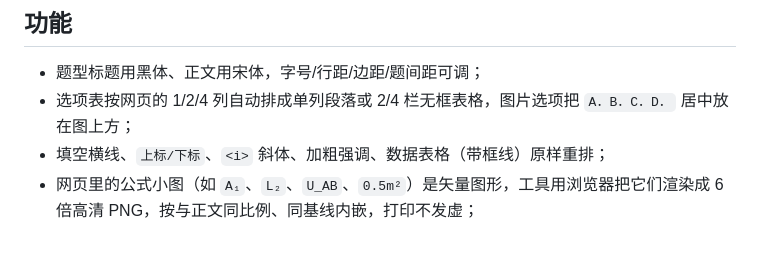
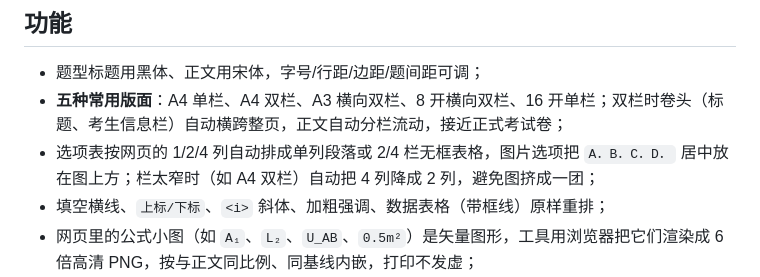
Before and after one commit to LSPDM/zujuan-to-word, a Markdown page: README.md, the part around one of its changes. Drawn GitHub-style; blank space fills up the shorter version.

```diff
--- a/README.md
+++ b/README.md
@@ -24,7 +24,8 @@
 ## 功能
 
 - 题型标题用黑体、正文用宋体，字号/行距/边距/题间距可调；
-- 选项表按网页的 1/2/4 列自动排成单列段落或 2/4 栏无框表格，图片选项把 `A．B．C．D．` 居中放在图上方；
+- **五种常用版面**：A4 单栏、A4 双栏、A3 横向双栏、8 开横向双栏、16 开单栏；双栏时卷头（标题、考生信息栏）自动横跨整页，正文自动分栏流动，接近正式考试卷；
+- 选项表按网页的 1/2/4 列自动排成单列段落或 2/4 栏无框表格，图片选项把 `A．B．C．D．` 居中放在图上方；栏太窄时（如 A4 双栏）自动把 4 列降成 2 列，避免图挤成一团；
 - 填空横线、`上标/下标`、`<i>` 斜体、加粗强调、数据表格（带框线）原样重排；
 - 网页里的公式小图（如 `A₁`、`L₂`、`U_AB`、`0.5m²`）是矢量图形，工具用浏览器把它们渲染成 6 倍高清 PNG，按与正文同比例、同基线内嵌，打印不发虚；
 - 图与所在题干"不跨页拆开"，不会出现文字在上一页、图在下一页；
```
Also changed, not shown: other parts of README.md (+14 -2 lines), docs/screenshot.png, 6 other files.
